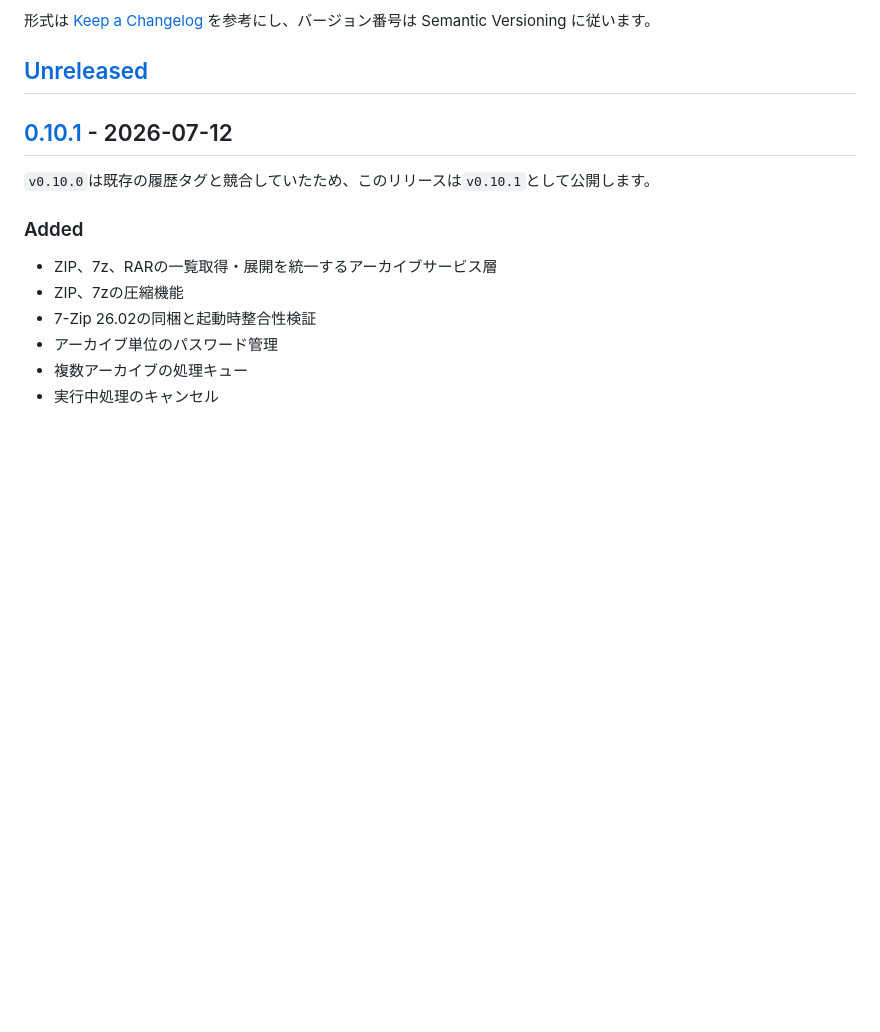
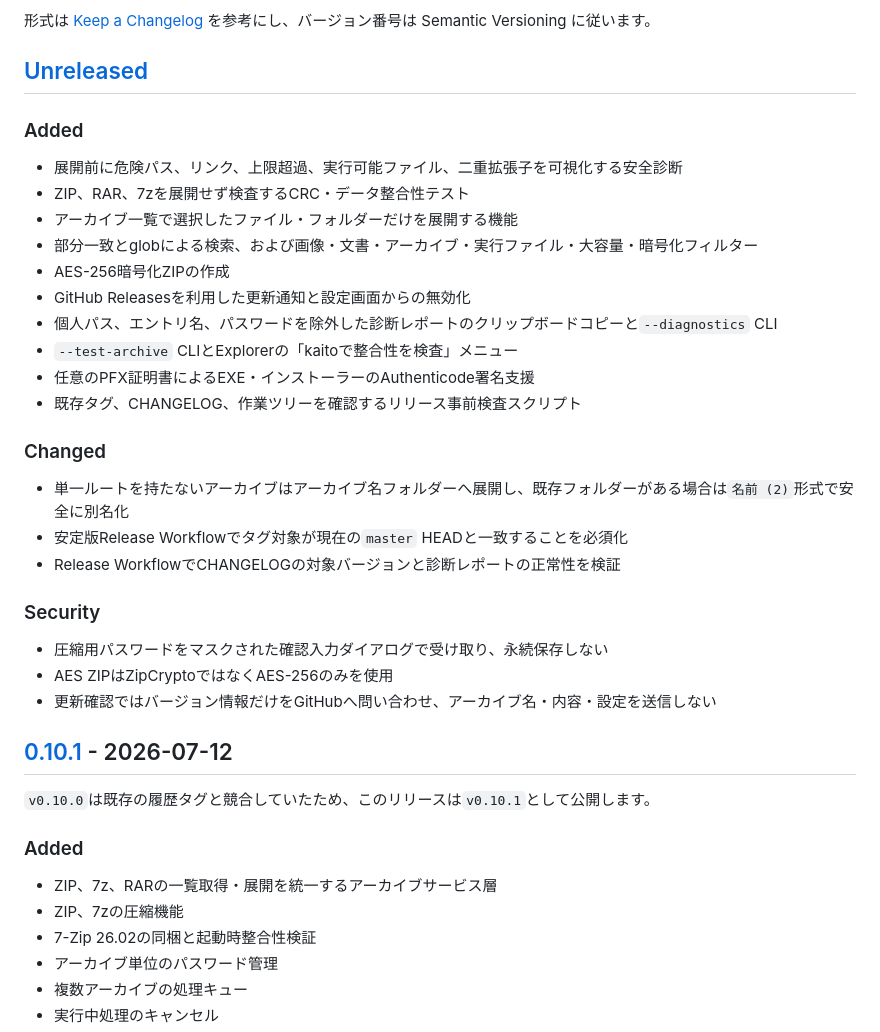
Before and after one commit to kaenozu/kaito, a Markdown page: CHANGELOG.md, the part around the change. Drawn GitHub-style; blank space fills up the shorter version.

Commit message:
Document archive productivity suite

```diff
--- a/CHANGELOG.md
+++ b/CHANGELOG.md
@@ -5,6 +5,31 @@
 形式は [Keep a Changelog](https://keepachangelog.com/ja/1.1.0/) を参考にし、バージョン番号は Semantic Versioning に従います。
 
 ## [Unreleased]
+
+### Added
+
+- 展開前に危険パス、リンク、上限超過、実行可能ファイル、二重拡張子を可視化する安全診断
+- ZIP、RAR、7zを展開せず検査するCRC・データ整合性テスト
+- アーカイブ一覧で選択したファイル・フォルダーだけを展開する機能
+- 部分一致とglobによる検索、および画像・文書・アーカイブ・実行ファイル・大容量・暗号化フィルター
+- AES-256暗号化ZIPの作成
+- GitHub Releasesを利用した更新通知と設定画面からの無効化
+- 個人パス、エントリ名、パスワードを除外した診断レポートのクリップボードコピーと`--diagnostics` CLI
+- `--test-archive` CLIとExplorerの「kaitoで整合性を検査」メニュー
+- 任意のPFX証明書によるEXE・インストーラーのAuthenticode署名支援
+- 既存タグ、CHANGELOG、作業ツリーを確認するリリース事前検査スクリプト
+
+### Changed
+
+- 単一ルートを持たないアーカイブはアーカイブ名フォルダーへ展開し、既存フォルダーがある場合は`名前 (2)`形式で安全に別名化
+- 安定版Release Workflowでタグ対象が現在の`master` HEADと一致することを必須化
+- Release WorkflowでCHANGELOGの対象バージョンと診断レポートの正常性を検証
+
+### Security
+
+- 圧縮用パスワードをマスクされた確認入力ダイアログで受け取り、永続保存しない
+- AES ZIPはZipCryptoではなくAES-256のみを使用
+- 更新確認ではバージョン情報だけをGitHubへ問い合わせ、アーカイブ名・内容・設定を送信しない
 
 ## [0.10.1] - 2026-07-12
 
```
